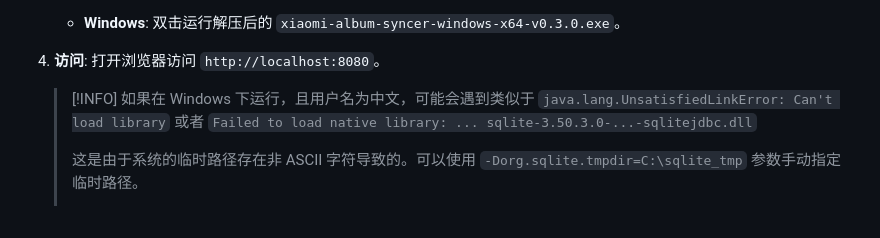
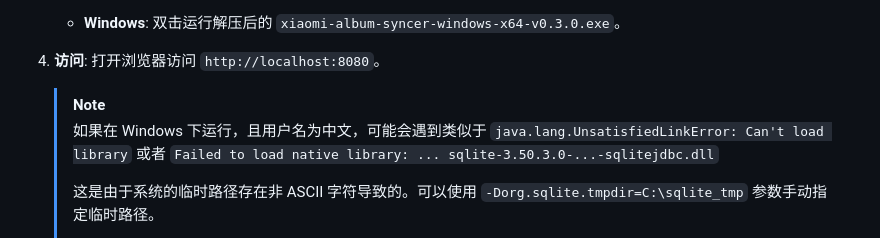
Before and after one commit to Coooolfan/XiaomiAlbumSyncer, a Markdown page: README.md, the part around the change. Rendered like a GitHub page.

Commit message:
chore: README

```diff
--- a/README.md
+++ b/README.md
@@ -57,7 +57,7 @@
 
 4.  **访问**: 打开浏览器访问 `http://localhost:8080`。
 
-    > [!INFO]
+    > [!NOTE]
     > 如果在 Windows 下运行，且用户名为中文，可能会遇到类似于 `java.lang.UnsatisfiedLinkError: Can't load library` 或者 `Failed to load native library: ... sqlite-3.50.3.0-...-sqlitejdbc.dll`
     >
     > 这是由于系统的临时路径存在非 ASCII 字符导致的。可以使用 `-Dorg.sqlite.tmpdir=C:\sqlite_tmp` 参数手动指定临时路径。
```
